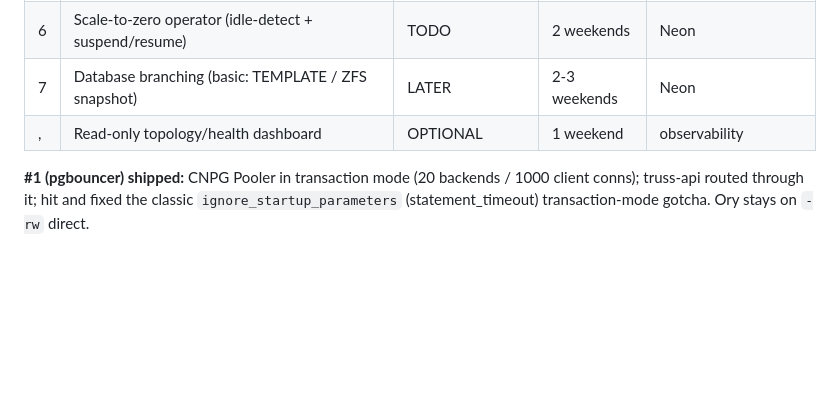
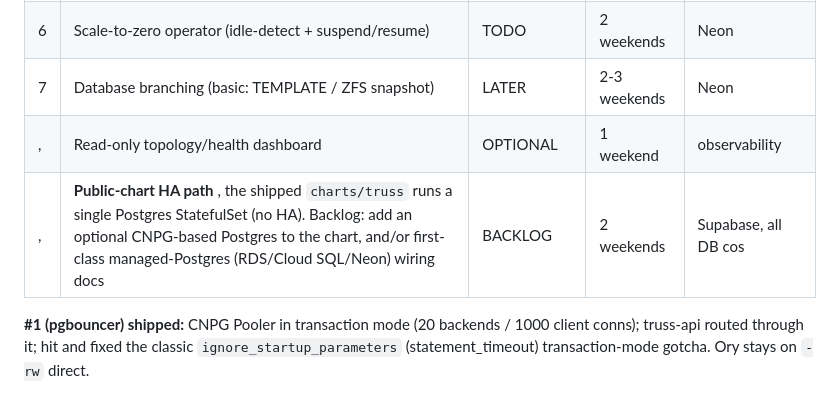
Before and after one commit to binarysquadd/truss, a Markdown page: docs/infrastructure-depth-roadmap.md, the part around the change. GitHub-like rendering; blank space fills up the shorter version.

Commit message:
docs: backlog the public-chart HA path (single Postgres today)

```diff
--- a/docs/infrastructure-depth-roadmap.md
+++ b/docs/infrastructure-depth-roadmap.md
@@ -163,6 +163,7 @@ why NeonDB's storage-layer approach solves that."
 | 6 | Scale-to-zero operator (idle-detect + suspend/resume) | TODO | 2 weekends | Neon |
 | 7 | Database branching (basic: TEMPLATE / ZFS snapshot) | LATER | 2-3 weekends | Neon |
 | , | Read-only topology/health dashboard | OPTIONAL | 1 weekend | observability |
+| , | **Public-chart HA path** , the shipped `charts/truss` runs a single Postgres StatefulSet (no HA). Backlog: add an optional CNPG-based Postgres to the chart, and/or first-class managed-Postgres (RDS/Cloud SQL/Neon) wiring docs | BACKLOG | 2 weekends | Supabase, all DB cos |
 
 **#1 (pgbouncer) shipped:** CNPG Pooler in transaction mode (20 backends / 1000
 client conns); truss-api routed through it; hit and fixed the classic
```
